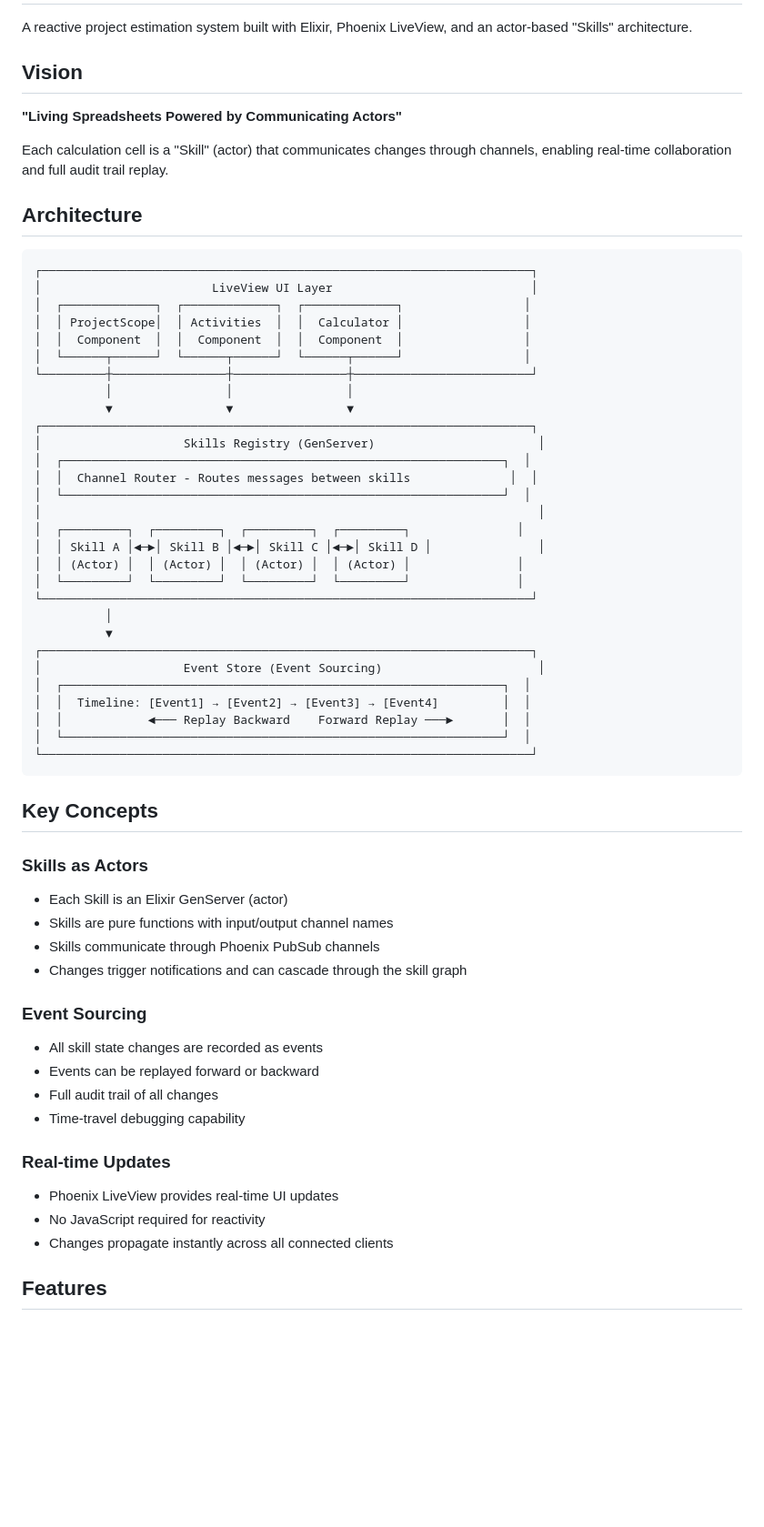
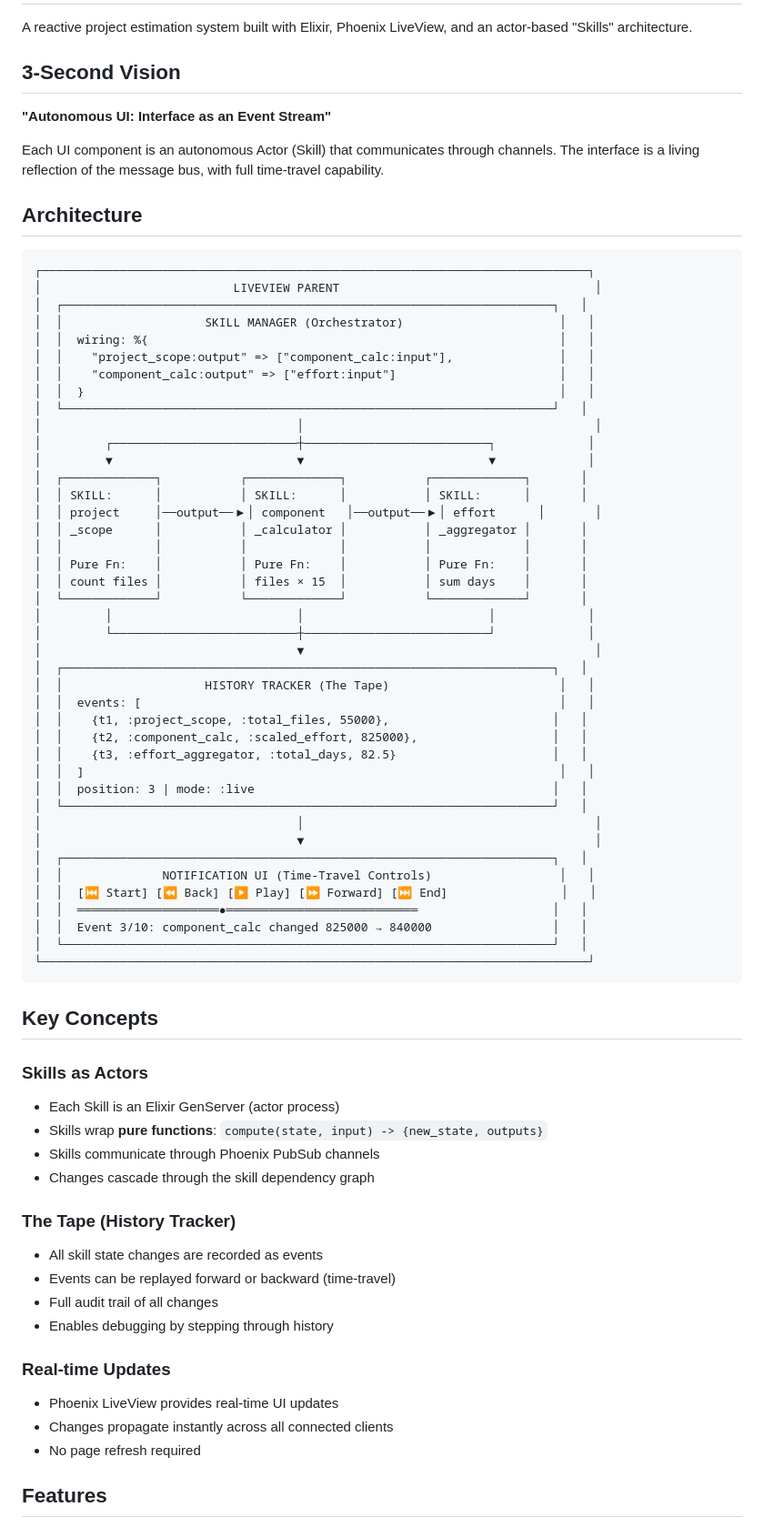
Before and after one commit to mutyalaRaviT/neoExcelPPT, a Markdown page: README.md, the part around one of its changes. Shown at 91% size. Rendered like a GitHub page; blank space fills up the shorter version.

````diff
--- a/README.md
+++ b/README.md
@@ -2,64 +2,76 @@
 
 A reactive project estimation system built with Elixir, Phoenix LiveView, and an actor-based "Skills" architecture.
 
-## Vision
+## 3-Second Vision
 
-**"Living Spreadsheets Powered by Communicating Actors"**
+**"Autonomous UI: Interface as an Event Stream"**
 
-Each calculation cell is a "Skill" (actor) that communicates changes through channels, enabling real-time collaboration and full audit trail replay.
+Each UI component is an autonomous Actor (Skill) that communicates through channels. The interface is a living reflection of the message bus, with full time-travel capability.
 
 ## Architecture
 
 ```
-┌─────────────────────────────────────────────────────────────────────┐
-│                        LiveView UI Layer                            │
-│  ┌─────────────┐  ┌─────────────┐  ┌─────────────┐                 │
-│  │ ProjectScope│  │ Activities  │  │  Calculator │                 │
-│  │  Component  │  │  Component  │  │  Component  │                 │
-│  └──────┬──────┘  └──────┬──────┘  └──────┬──────┘                 │
-└─────────┼────────────────┼────────────────┼─────────────────────────┘
-          │                │                │
-          ▼                ▼                ▼
-┌─────────────────────────────────────────────────────────────────────┐
-│                    Skills Registry (GenServer)                       │
-│  ┌──────────────────────────────────────────────────────────────┐  │
-│  │  Channel Router - Routes messages between skills              │  │
-│  └──────────────────────────────────────────────────────────────┘  │
-│                                                                      │
-│  ┌─────────┐  ┌─────────┐  ┌─────────┐  ┌─────────┐               │
-│  │ Skill A │◄─►│ Skill B │◄─►│ Skill C │◄─►│ Skill D │               │
-│  │ (Actor) │  │ (Actor) │  │ (Actor) │  │ (Actor) │               │
-│  └─────────┘  └─────────┘  └─────────┘  └─────────┘               │
-└─────────────────────────────────────────────────────────────────────┘
-          │
-          ▼
-┌─────────────────────────────────────────────────────────────────────┐
-│                    Event Store (Event Sourcing)                      │
-│  ┌──────────────────────────────────────────────────────────────┐  │
-│  │  Timeline: [Event1] → [Event2] → [Event3] → [Event4]         │  │
-│  │            ◄─── Replay Backward    Forward Replay ───►       │  │
-│  └──────────────────────────────────────────────────────────────┘  │
-└─────────────────────────────────────────────────────────────────────┘
+┌─────────────────────────────────────────────────────────────────────────────┐
+│                           LIVEVIEW PARENT                                    │
+│  ┌─────────────────────────────────────────────────────────────────────┐   │
+│  │                    SKILL MANAGER (Orchestrator)                      │   │
+│  │  wiring: %{                                                          │   │
+│  │    "project_scope:output" => ["component_calc:input"],               │   │
+│  │    "component_calc:output" => ["effort:input"]                       │   │
+│  │  }                                                                   │   │
+│  └─────────────────────────────────────────────────────────────────────┘   │
+│                                    │                                         │
+│         ┌──────────────────────────┼──────────────────────────┐             │
+│         ▼                          ▼                          ▼             │
+│  ┌─────────────┐           ┌─────────────┐           ┌─────────────┐       │
+│  │ SKILL:      │           │ SKILL:      │           │ SKILL:      │       │
+│  │ project     │──output──▶│ component   │──output──▶│ effort      │       │
+│  │ _scope      │           │ _calculator │           │ _aggregator │       │
+│  │             │           │             │           │             │       │
+│  │ Pure Fn:    │           │ Pure Fn:    │           │ Pure Fn:    │       │
+│  │ count files │           │ files × 15  │           │ sum days    │       │
+│  └─────────────┘           └─────────────┘           └─────────────┘       │
+│         │                          │                          │             │
+│         └──────────────────────────┼──────────────────────────┘             │
+│                                    ▼                                         │
+│  ┌─────────────────────────────────────────────────────────────────────┐   │
+│  │                    HISTORY TRACKER (The Tape)                        │   │
+│  │  events: [                                                           │   │
+│  │    {t1, :project_scope, :total_files, 55000},                       │   │
+│  │    {t2, :component_calc, :scaled_effort, 825000},                   │   │
+│  │    {t3, :effort_aggregator, :total_days, 82.5}                      │   │
+│  │  ]                                                                   │   │
+│  │  position: 3 | mode: :live                                          │   │
+│  └─────────────────────────────────────────────────────────────────────┘   │
+│                                    │                                         │
+│                                    ▼                                         │
+│  ┌─────────────────────────────────────────────────────────────────────┐   │
+│  │              NOTIFICATION UI (Time-Travel Controls)                  │   │
+│  │  [⏮️ Start] [⏪ Back] [▶️ Play] [⏩ Forward] [⏭️ End]                │   │
+│  │  ════════════════════●═══════════════════════════                   │   │
+│  │  Event 3/10: component_calc changed 825000 → 840000                 │   │
+│  └─────────────────────────────────────────────────────────────────────┘   │
+└─────────────────────────────────────────────────────────────────────────────┘
 ```
 
 ## Key Concepts
 
 ### Skills as Actors
-- Each Skill is an Elixir GenServer (actor)
-- Skills are pure functions with input/output channel names
+- Each Skill is an Elixir GenServer (actor process)
+- Skills wrap **pure functions**: `compute(state, input) -> {new_state, outputs}`
 - Skills communicate through Phoenix PubSub channels
-- Changes trigger notifications and can cascade through the skill graph
+- Changes cascade through the skill dependency graph
 
-### Event Sourcing
+### The Tape (History Tracker)
 - All skill state changes are recorded as events
-- Events can be replayed forward or backward
+- Events can be replayed forward or backward (time-travel)
 - Full audit trail of all changes
-- Time-travel debugging capability
+- Enables debugging by stepping through history
 
 ### Real-time Updates
 - Phoenix LiveView provides real-time UI updates
-- No JavaScript required for reactivity
 - Changes propagate instantly across all connected clients
+- No page refresh required
 
 ## Features
 
````
Also changed, not shown: other parts of README.md (+185 -56 lines).
